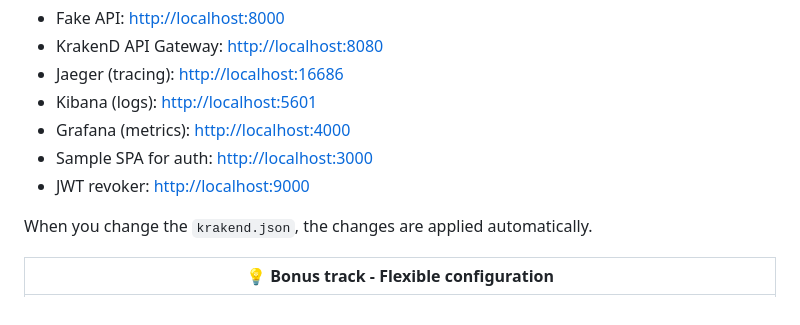
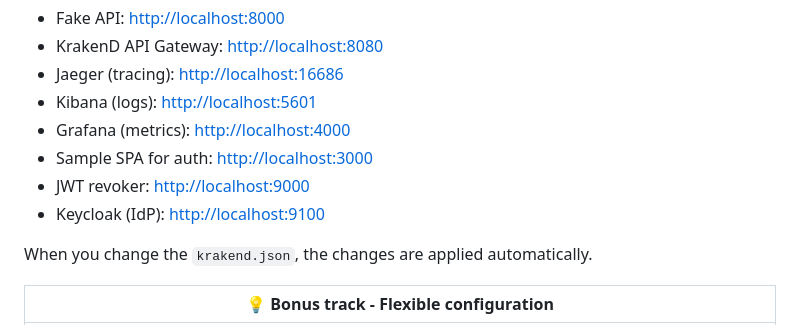
Before and after one commit to krakend/playground-community, a Markdown page: README.md, the part around the change. Rendered like a GitHub page.

Commit message:
Small readme change

```diff
--- a/README.md
+++ b/README.md
@@ -104,6 +104,7 @@ Fire up your browser, curl, postman, httpie, or anything else you like to intera
 - Grafana (metrics): [http://localhost:4000](http://localhost:4000)
 - Sample SPA for auth: [http://localhost:3000](http://localhost:3000)
 - JWT revoker: [http://localhost:9000](http://localhost:9000)
+- Keycloak (IdP): [http://localhost:9100](http://localhost:9100)
 
 When you change the `krakend.json`, the changes are applied automatically.
 
```
